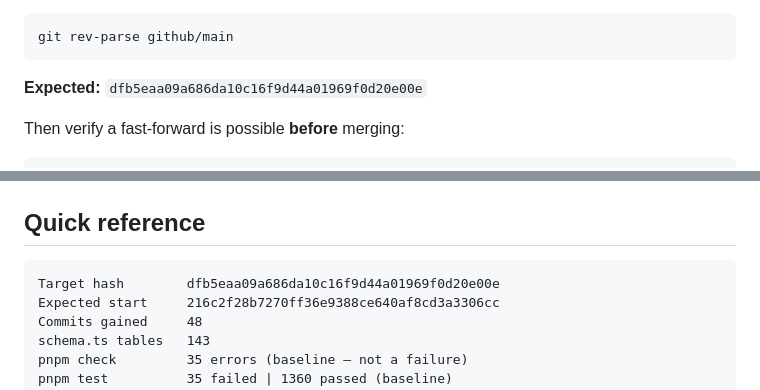
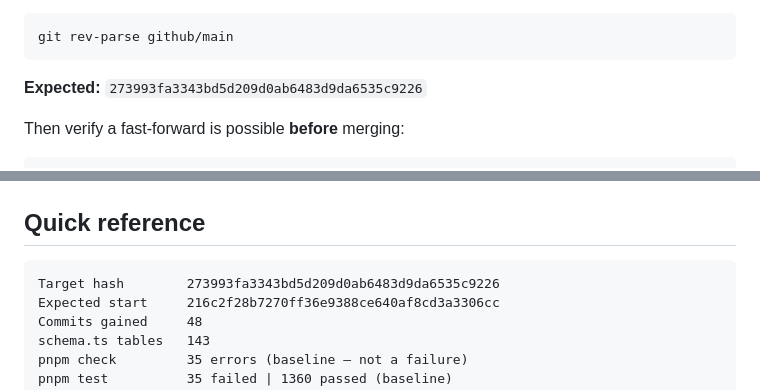
Before and after one commit to PedramShojaiSpace/contenthub, a Markdown page: docs/deploy/CONTENT-HUB-SESSION-RUNBOOK.md, 2 parts joined by grey strips. GitHub-like rendering.

````diff
--- a/docs/deploy/CONTENT-HUB-SESSION-RUNBOOK.md
+++ b/docs/deploy/CONTENT-HUB-SESSION-RUNBOOK.md
@@ -106,7 +116,7 @@ Confirm the fetch landed:
 git rev-parse github/main
 ```
 
-**Expected:** `dfb5eaa09a686da10c16f9d44a01969f0d20e00e`
+**Expected:** `273993fa3343bd5d209d0ab6483d9da6535c9226`
 
 Then verify a fast-forward is possible **before** merging:
 
@@ -283,7 +293,7 @@ deploy is a Management UI rollback to the previous checkpoint, not a database op
 ## Quick reference
 
 ```
-Target hash        dfb5eaa09a686da10c16f9d44a01969f0d20e00e
+Target hash        273993fa3343bd5d209d0ab6483d9da6535c9226
 Expected start     216c2f28b7270ff36e9388ce640af8cd3a3306cc
 Commits gained     48
 schema.ts tables   143
````
Also changed, not shown: other parts of docs/deploy/CONTENT-HUB-SESSION-RUNBOOK.md (+20 -10 lines).
